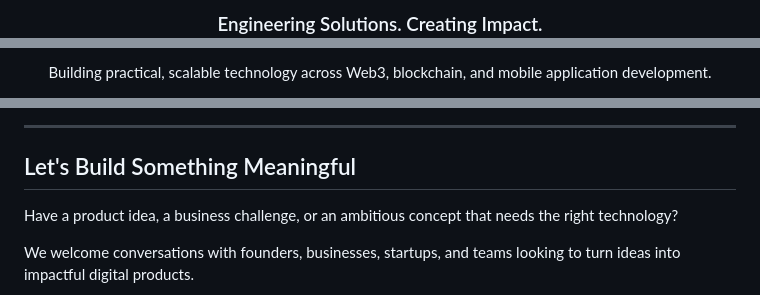
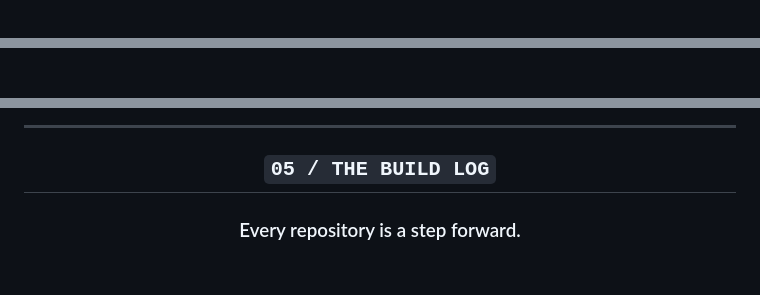
Before and after one commit to NovotiaGng/NovotiaGng, a Markdown page: README.md, 3 parts joined by grey strips. Drawn GitHub-style; blank space fills up the shorter version.

```diff
--- a/README.md
+++ b/README.md
@@ -5,3 +11,3 @@
 
-### Engineering Solutions. Creating Impact.
+<br/>
 
@@ -9,3 +15,3 @@
 
-Building practical, scalable technology across Web3, blockchain, and mobile application development.
+<br/><br/>
 
@@ -120,9 +165,9 @@ We work with a range of technologies to support application development, infrast
 
 ---
 
-## Let's Build Something Meaningful
+<div align="center">
 
-Have a product idea, a business challenge, or an ambitious concept that needs the right technology?
+## `05 / THE BUILD LOG`
 
-We welcome conversations with founders, businesses, startups, and teams looking to turn ideas into impactful digital products.
+### Every repository is a step forward.
 
```
Also changed, not shown: other parts of README.md (+157 -72 lines).
